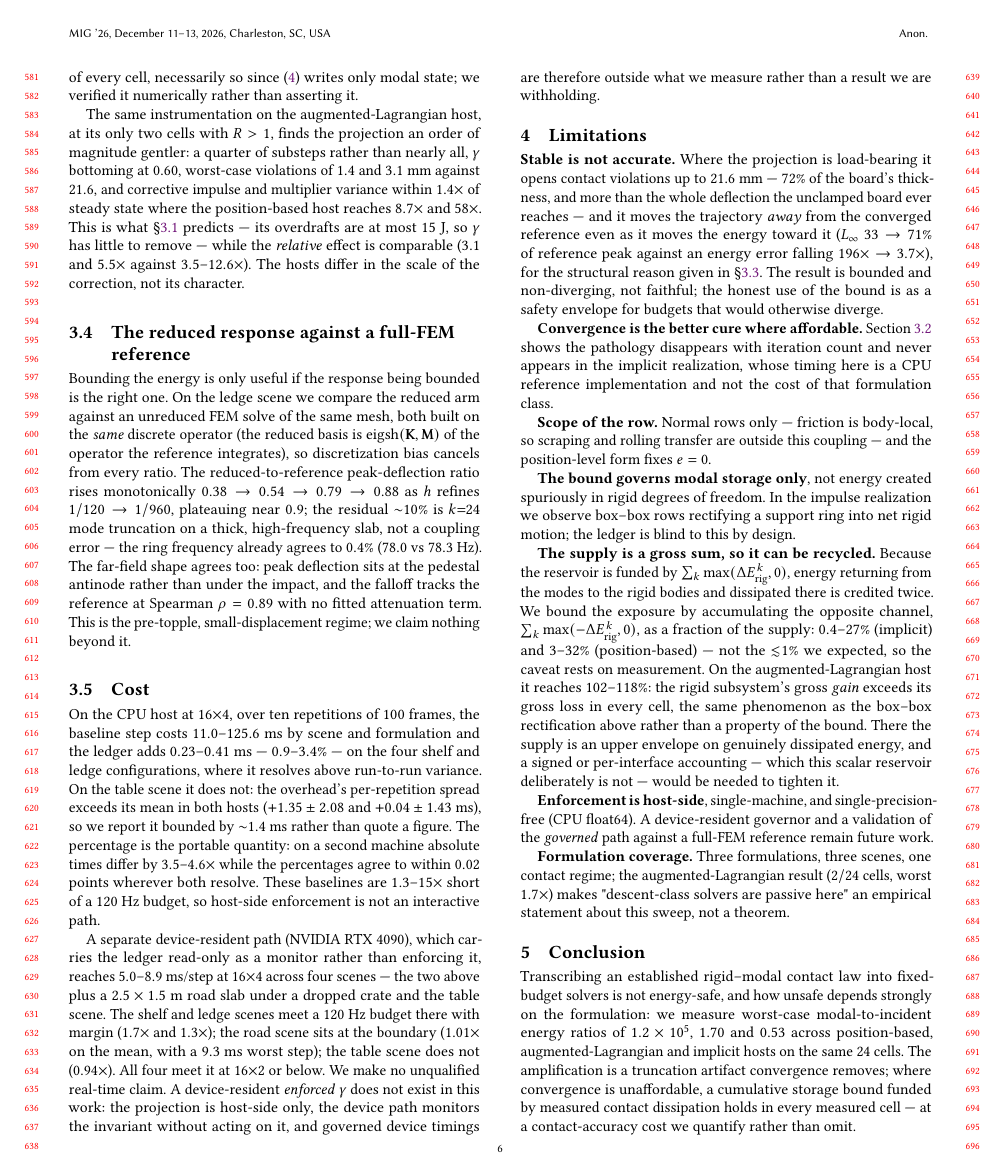
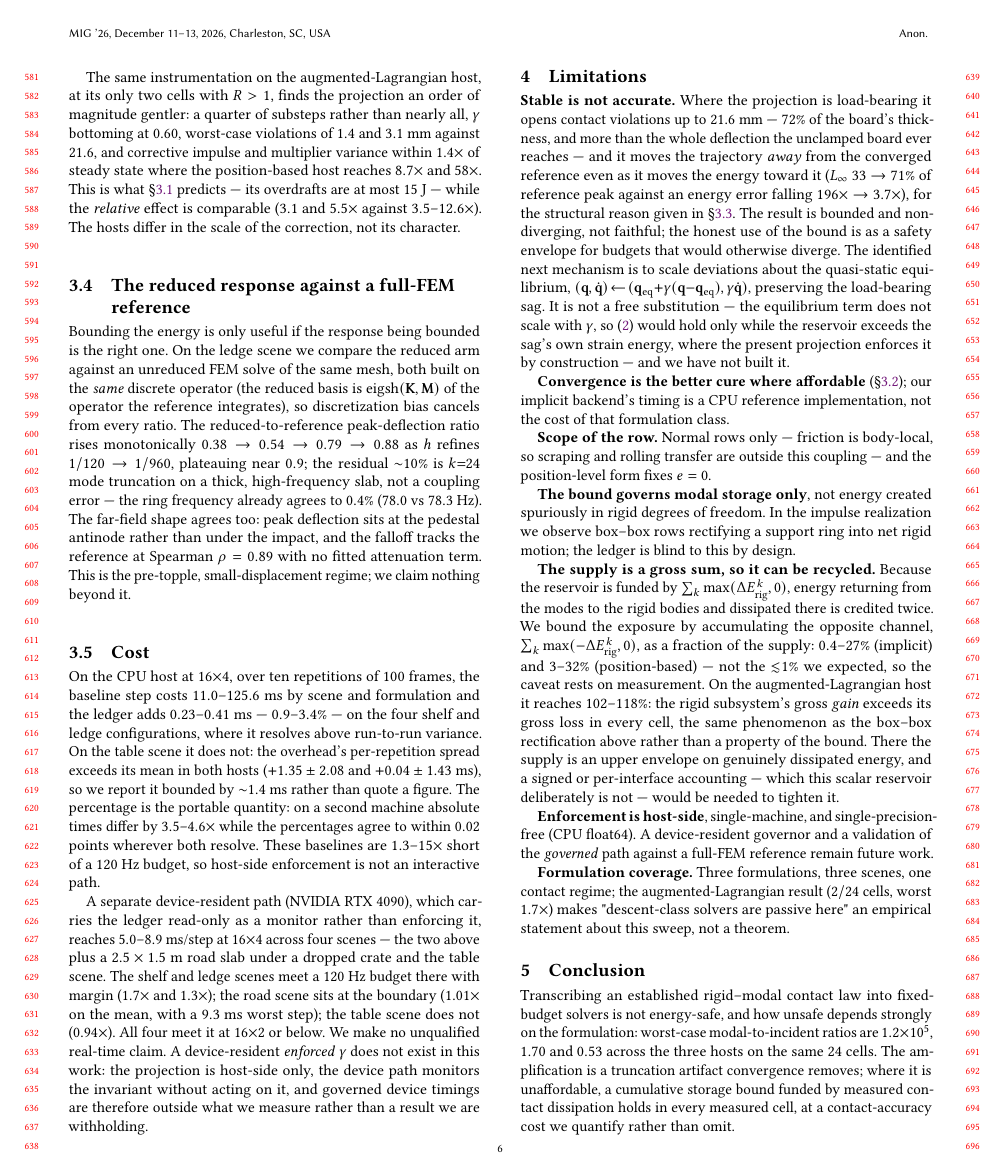
Before and after one commit to nanli9/DCR, a LaTeX paper (main_short.tex): page 6 of 7. Compiled offline with pdfLaTeX.

Commit message:
mig-short: name R8 as the identified next mechanism in Limitations (§6.10)
Plan §6.10 requires that on NO-GO, one Limitations sentence names the
deviation-referenced projection as the identified next mechanism. The paper
did not satisfy this: its only "next mechanism" sentence sat in §3.3, named
the band-selective variant instead, and was a regression I introduced when
compressing Limitations for the page budget.

Limitations now states the mechanism explicitly, with its form
(q, qdot) <- (q_eq + gamma(q - q_eq), gamma qdot), and adds the caveat that
makes it honest rather than a throwaway: it is NOT a free substitution. The
present gamma works because E_mod is purely quadratic, so scaling (q, qdot)
scales energy by exactly gamma^2 and gamma->0 always drives E_mod->0 —
enforcement by construction. Under deviation-referencing the equilibrium
term is gamma-independent, so E(gamma) = a.gamma^2 + b.gamma + c with
c = the sag's own strain energy, and the bound would hold only while the
reservoir exceeds c. That answers "the fix is obvious, why not do it?"
before a reviewer asks.

This changes no claim: the novelty is Eq. (2) and its source-referenced
funding, and R8 touches only the actuator that enforces it.

Page budget held at 6 body pages (references alone on p7) by tightening the
R6 prior-art paragraph, the spectral paragraph, the AVBD validity paragraph,
the convergence limitation and the conclusion. 34/34 number checks still
pass, 0 undefined refs, 0 overfull boxes.

Co-Authored-By: Claude Opus 4.8 (1M context) <noreply@anthropic.com>

```diff
--- a/main_short.tex
+++ b/main_short.tex
@@ -567,10 +564,9 @@ substeps rather than nearly all, $\gamma$ bottoming at $0.60$, worst-case
 violations of $1.4$ and $3.1$~mm against $21.6$, and corrective impulse and
 multiplier variance within $1.4\times$ of steady state where the position-based
 host reaches $8.7\times$ and $58\times$. This is what \S\ref{sec:matrix}
-predicts --- its overdrafts are at most $15$~J, so $\gamma$ has little to remove
---- while the \emph{relative} effect is comparable ($3.1$ and $5.5\times$ against
-$3.5$--$12.6\times$). The hosts differ in the scale of the correction, not its
-character.
+predicts --- its overdrafts are at most $15$~J --- while the \emph{relative}
+effect is comparable ($3.1$ and $5.5\times$ against $3.5$--$12.6\times$). The
+hosts differ in the scale of the correction, not its character.
 
 \subsection{The reduced response against a full-FEM reference}
 \label{sec:gt}
@@ -628,12 +624,18 @@ toward it ($L_\infty$ $33\to71\%$ of reference peak against an energy error
 falling $196{\times}\to3.7{\times}$), for the structural reason given in
 \S\ref{sec:validity}. The result is bounded and non-diverging, not faithful; the
 honest use of the bound is as a safety envelope for budgets that would otherwise
-diverge.
+diverge. The identified next mechanism is to scale deviations about the
+quasi-static equilibrium, $(\mathbf{q},\dot{\mathbf{q}})\!\leftarrow\!
+(\mathbf{q}_{\mathrm{eq}}{+}\gamma(\mathbf{q}{-}\mathbf{q}_{\mathrm{eq}}),
+\gamma\dot{\mathbf{q}})$, preserving the load-bearing sag. It is not a free
+substitution --- the equilibrium term does not scale with $\gamma$, so
+\eqref{eq:invariant} would hold only while the reservoir exceeds the sag's own
+strain energy, where the present projection enforces it by construction --- and
+we have not built it.
 
-\textbf{Convergence is the better cure where affordable.}
-Section~\ref{sec:kconv} shows the pathology disappears with iteration count and
-never appears in the implicit realization, whose timing here is a CPU reference
-implementation and not the cost of that formulation class.
+\textbf{Convergence is the better cure where affordable}
+(\S\ref{sec:kconv}); our implicit backend's timing is a CPU reference
+implementation, not the cost of that formulation class.
 
 \textbf{Scope of the row.} Normal rows only --- friction is body-local, so
 scraping and rolling transfer are outside this coupling --- and the
@@ -670,13 +672,12 @@ sweep, not a theorem.
 \section{Conclusion}
 % =====================================================================
 Transcribing an established rigid--modal contact law into fixed-budget solvers
-is not energy-safe, and how unsafe depends strongly on the formulation: we
-measure worst-case modal-to-incident energy ratios of $1.2\times10^{5}$, $1.70$
-and $0.53$ across position-based, augmented-Lagrangian and implicit hosts on the
-same 24 cells. The amplification is a truncation artifact convergence removes;
-where convergence is unaffordable, a cumulative storage bound funded by measured
-contact dissipation holds in every measured cell --- at a contact-accuracy cost
-we quantify rather than omit.
+is not energy-safe, and how unsafe depends strongly on the formulation:
+worst-case modal-to-incident ratios are $1.2\times10^{5}$, $1.70$ and $0.53$
+across the three hosts on the same 24 cells. The amplification is a truncation
+artifact convergence removes; where it is unaffordable, a cumulative storage
+bound funded by measured contact dissipation holds in every measured cell, at a
+contact-accuracy cost we quantify rather than omit.
 
 \bibliographystyle{ACM-Reference-Format}
 \bibliography{references}
```
Also changed, not shown: main_short.pdf, main_short.tex (33 more changed lines).
